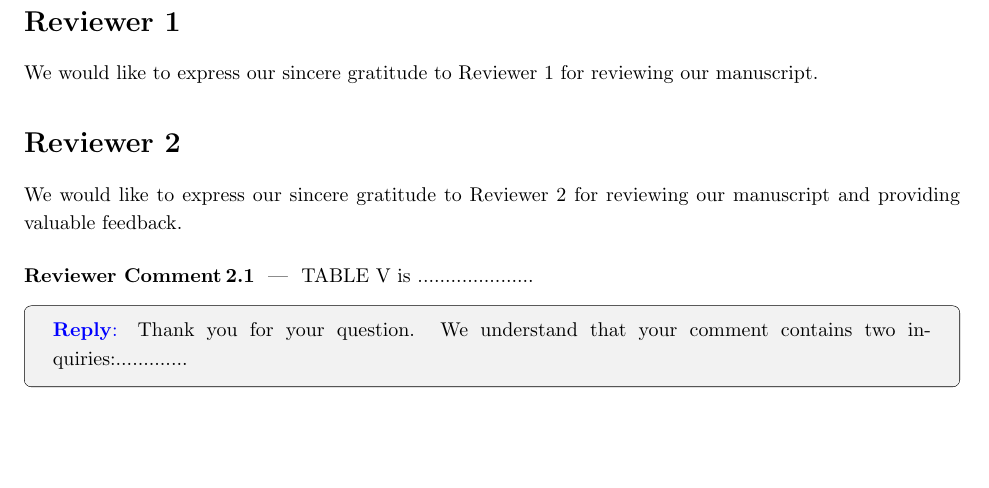
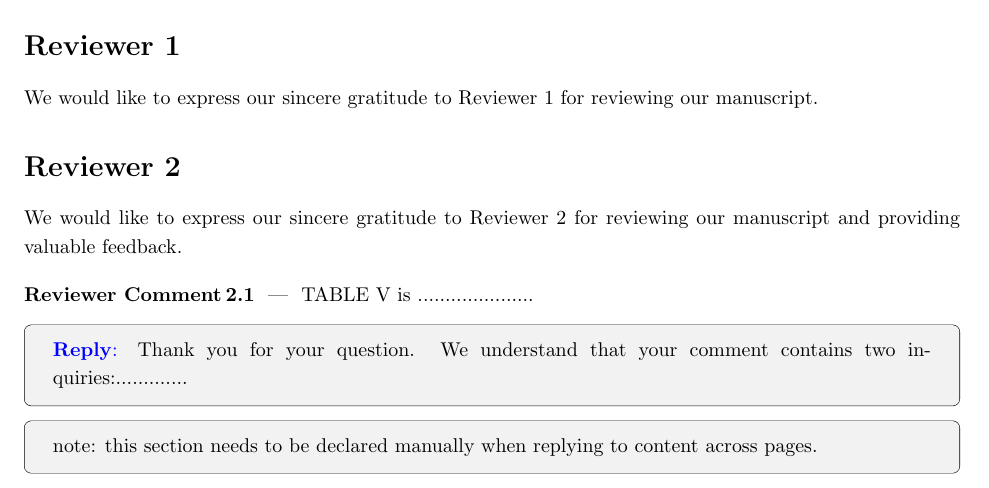
Before and after one commit to faicaiwawa/Response_Letter_Template, a LaTeX document (response_to_reviewers.tex): part of the page, cut so that both start at the same text, the shorter picture padded with empty space. Compiled offline with pdfLaTeX.

Commit message:
Update response_to_reviewers.tex

```diff
--- a/response_to_reviewers.tex
+++ b/response_to_reviewers.tex
@@ -239,65 +239,13 @@ TABLE V is .....................
 
 \end{reply}
 
+\begin{replyno}
+{ note: this section needs to be declared manually when replying to content across pages.
 
 
 
-
-
-
-
-
-
-
-
-
-
-
-
-
-
-
-
-
-
-
-
-
-
-
-
-
-
-
-
-
-
-
-
-
-
-
-
-
-
-
-
-
-
-
-
-
-
-
-
-
-
-
-
-
-
-
-
+}
+\end{replyno}
 
 
 
```
